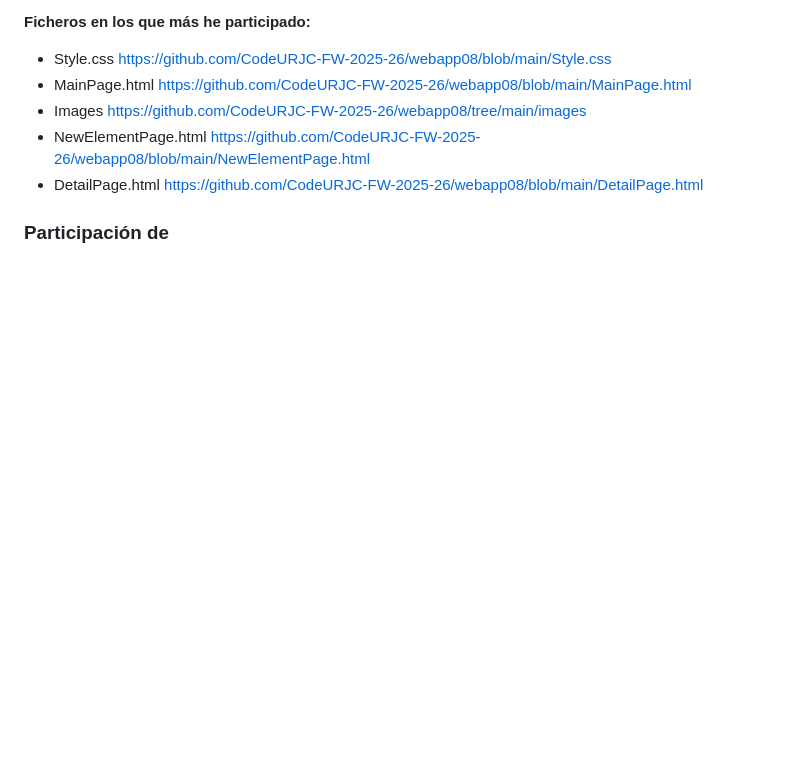
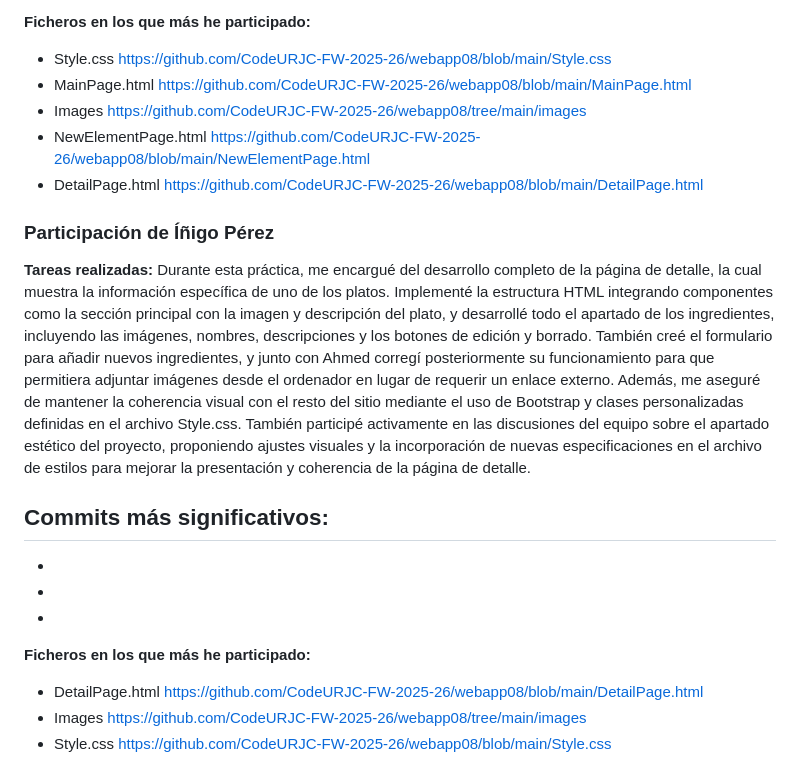
Before and after one commit to CodeURJC-FW-2025-26/webapp08, a Markdown page: README.md, the part around the change. Drawn GitHub-style; blank space fills up the shorter version.

```diff
--- a/README.md
+++ b/README.md
@@ -93,4 +93,17 @@ https://github.com/CodeURJC-FW-2025-26/webapp08/commit/827d576969bf79d6c17ea74da
 - NewElementPage.html https://github.com/CodeURJC-FW-2025-26/webapp08/blob/main/NewElementPage.html
 - DetailPage.html https://github.com/CodeURJC-FW-2025-26/webapp08/blob/main/DetailPage.html
 
-### Participación de
+### Participación de Íñigo Pérez
+**Tareas realizadas:**
+Durante esta práctica, me encargué del desarrollo completo de la página de detalle, la cual muestra la información específica de uno de los platos. Implementé la estructura HTML integrando componentes como la sección principal con la imagen y descripción del plato, y desarrollé todo el apartado de los ingredientes, incluyendo las imágenes, nombres, descripciones y los botones de edición y borrado. También creé el formulario para añadir nuevos ingredientes, y junto con Ahmed corregí posteriormente su funcionamiento para que permitiera adjuntar imágenes desde el ordenador en lugar de requerir un enlace externo. Además, me aseguré de mantener la coherencia visual con el resto del sitio mediante el uso de Bootstrap y clases personalizadas definidas en el archivo Style.css. También participé activamente en las discusiones del equipo sobre el apartado estético del proyecto, proponiendo ajustes visuales y la incorporación de nuevas especificaciones en el archivo de estilos para mejorar la presentación y coherencia de la página de detalle.
+
+**Commits más significativos:**
+-
+-
+-
+-
+
+**Ficheros en los que más he participado:**
+- DetailPage.html https://github.com/CodeURJC-FW-2025-26/webapp08/blob/main/DetailPage.html
+- Images https://github.com/CodeURJC-FW-2025-26/webapp08/tree/main/images
+- Style.css https://github.com/CodeURJC-FW-2025-26/webapp08/blob/main/Style.css
```
